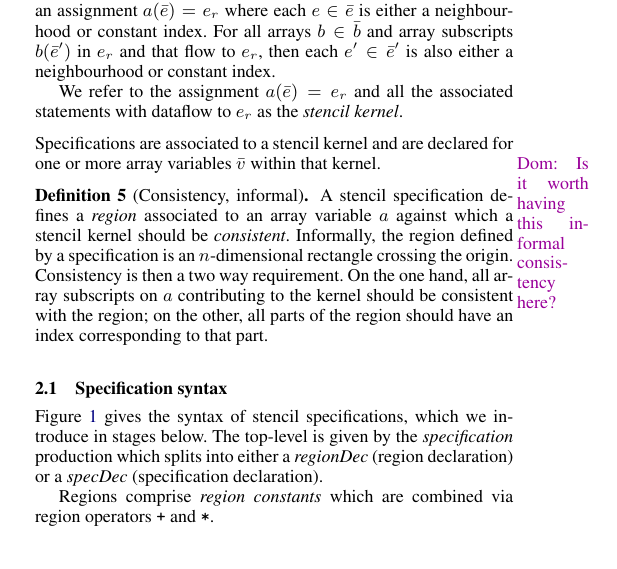
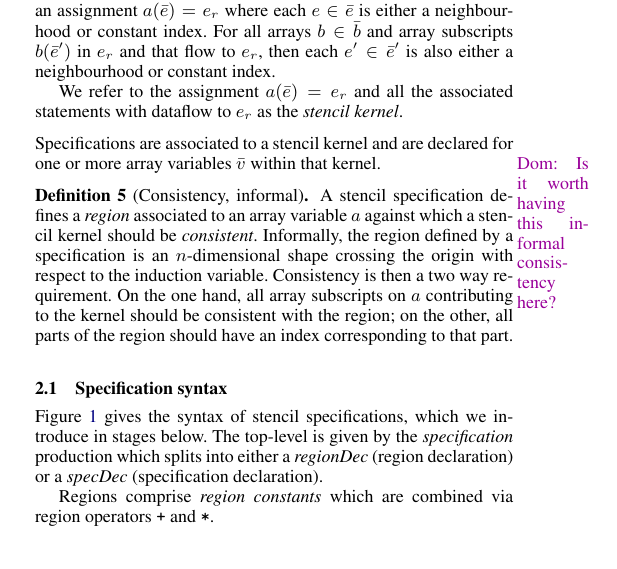
Before and after one commit to camfort/array-analyse, a LaTeX paper (paper.tex): part of one column of page 2 of 10, cut so that both start at the same text. Compiled offline with pdfLaTeX; a missing font is replaced by an installed copy or a similar font.

Commit message:
Rectangle -> shape

```diff
--- a/paper.tex
+++ b/paper.tex
@@ -496,8 +496,8 @@ $\bar{v}$ within that kernel.
   A stencil specification defines a \emph{region} associated to an
   array variable $a$ against which a stencil kernel should be
   \emph{consistent}. Informally, the region defined by a specification
-  is an $n$-dimensional rectangle crossing the origin.
-  Consistency is then a two way requirement.
+  is an $n$-dimensional shape crossing the origin with respect to the induction
+  variable. Consistency is then a two way requirement.
   On the one hand, all array subscripts on $a$ contributing to the kernel
   should be consistent with the region; on the other, all parts of the
   region should have an index corresponding to that part.
```
